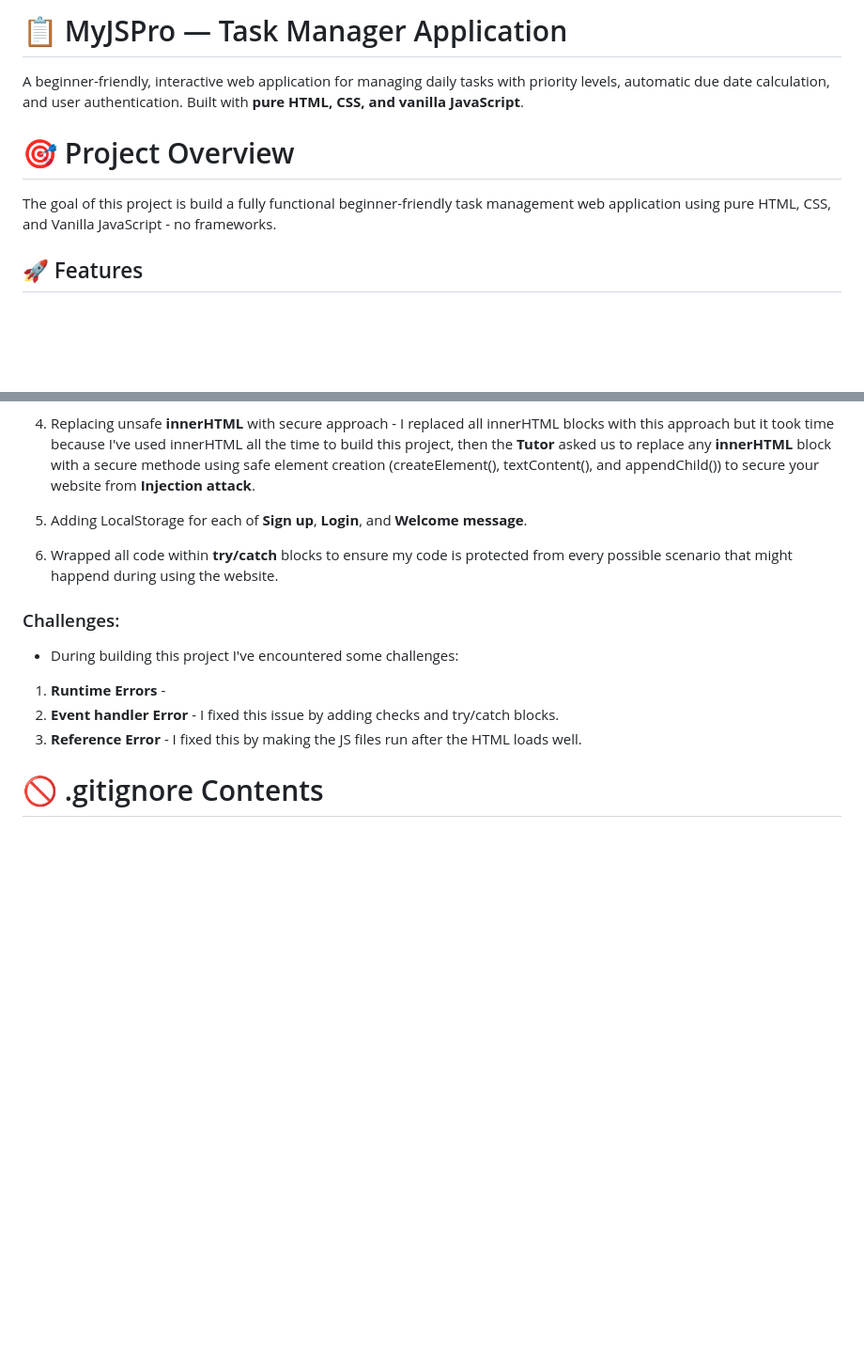
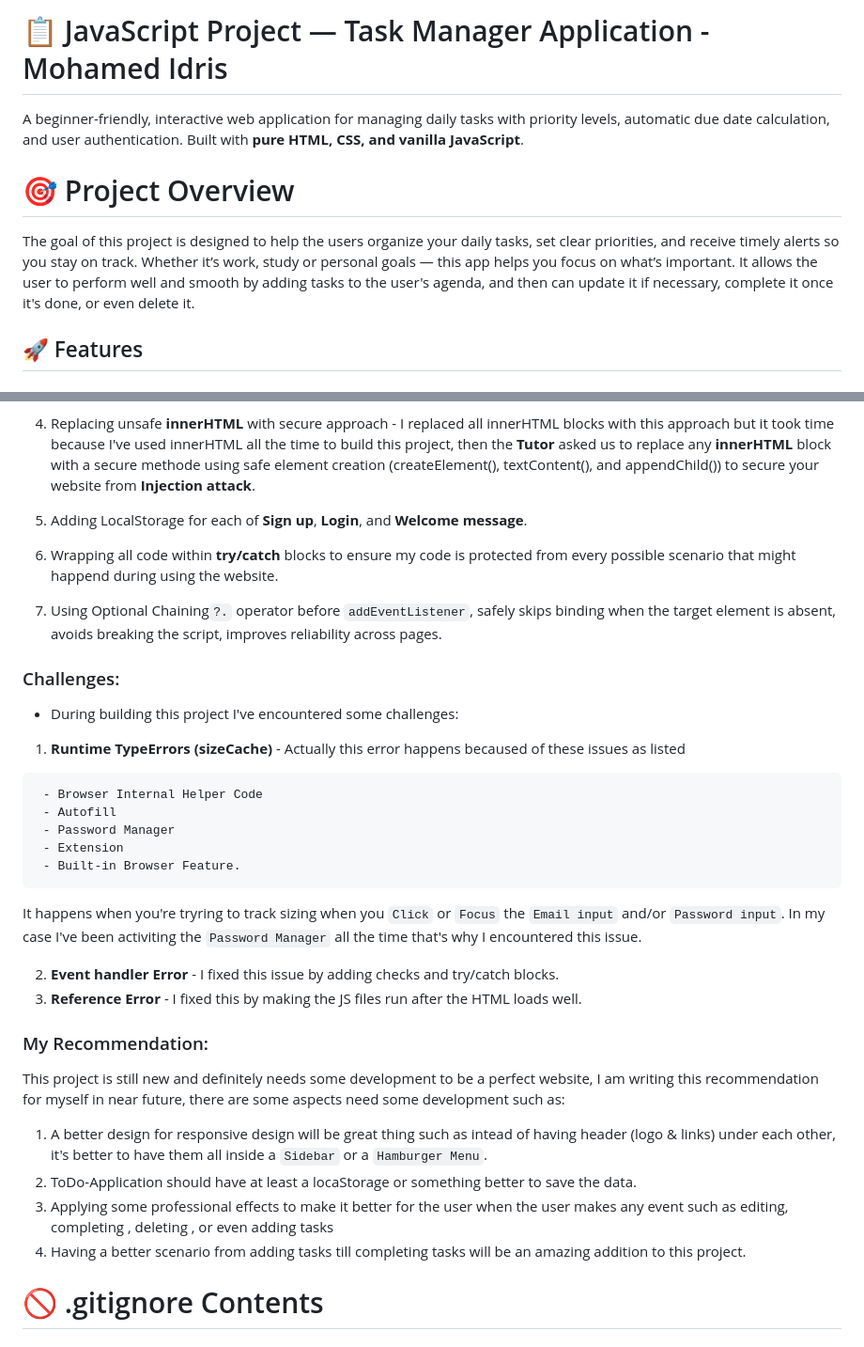
Before and after one commit to Mohd-Idris/Module-3-Project-JavaScript, a Markdown page: README.md, 2 parts joined by grey strips. Shown at 94% size. Rendered like a GitHub page; blank space fills up the shorter version.

Commit message:
Final draft of README file

````diff
--- a/README.md
+++ b/README.md
@@ -1,10 +1,11 @@
-# 📋 MyJSPro — Task Manager Application
+# 📋 JavaScript Project — Task Manager Application - Mohamed Idris
 
 A beginner-friendly, interactive web application for managing daily tasks with priority levels, automatic due date calculation, and user authentication. Built with **pure HTML, CSS, and vanilla JavaScript**.
 
 # 🎯 Project Overview
 
-The goal of this project is build a fully functional beginner-friendly task management web application using pure HTML, CSS, and Vanilla JavaScript - no frameworks.
+The goal of this project is designed to help the users organize your daily tasks, set clear priorities, and receive timely alerts so you stay on track. Whether it’s work, study or personal goals — this app helps you focus on what’s important.
+It allows the user to perform well and smooth by adding tasks to the user's agenda, and then can update it if necessary, complete it once it's done, or even delete it.
 
 ## 🚀 Features
 
@@ -149,15 +150,38 @@ To ensure that my code meets the requirements of cleaning and has no any kind of
 
 5. Adding LocalStorage for each of **Sign up**, **Login**, and **Welcome message**.
 
-6. Wrapped all code within **try/catch** blocks to ensure my code is protected from every possible scenario that might happend during using the website.
+6. Wrapping all code within **try/catch** blocks to ensure my code is protected from every possible scenario that might happend during using the website.
+
+7. Using Optional Chaining`?.` operator before `addEventListener`, safely skips binding when the target element is absent, avoids breaking the script, improves reliability across pages.
 
 ### Challenges:
 
 - During building this project I've encountered some challenges:
 
-1. **Runtime Errors** -
+1. **Runtime TypeErrors (sizeCache)** - Actually this error happens becaused of these issues as listed
+
+```
+ - Browser Internal Helper Code
+ - Autofill
+ - Password Manager
+ - Extension
+ - Built-in Browser Feature.
+```
+
+It happens when you're tryring to track sizing when you `Click` or `Focus` the `Email input` and/or `Password input`.
+In my case I've been activiting the `Password Manager` all the time that's why I encountered this issue.
+
 2. **Event handler Error** - I fixed this issue by adding checks and try/catch blocks.
 3. **Reference Error** - I fixed this by making the JS files run after the HTML loads well.
+
+### My Recommendation:
+
+This project is still new and definitely needs some development to be a perfect website, I am writing this recommendation for myself in near future, there are some aspects need some development such as:
+
+1. A better design for responsive design will be great thing such as intead of having header (logo & links) under each other, it's better to have them all inside a `Sidebar` or a `Hamburger Menu`.
+2. ToDo-Application should have at least a locaStorage or something better to save the data.
+3. Applying some professional effects to make it better for the user when the user makes any event such as editing, completing , deleting , or even adding tasks
+4. Having a better scenario from adding tasks till completing tasks will be an amazing addition to this project.
 
 # 🚫 .gitignore Contents
 
````
Also changed, not shown: other parts of README.md (+27 -27 lines).
